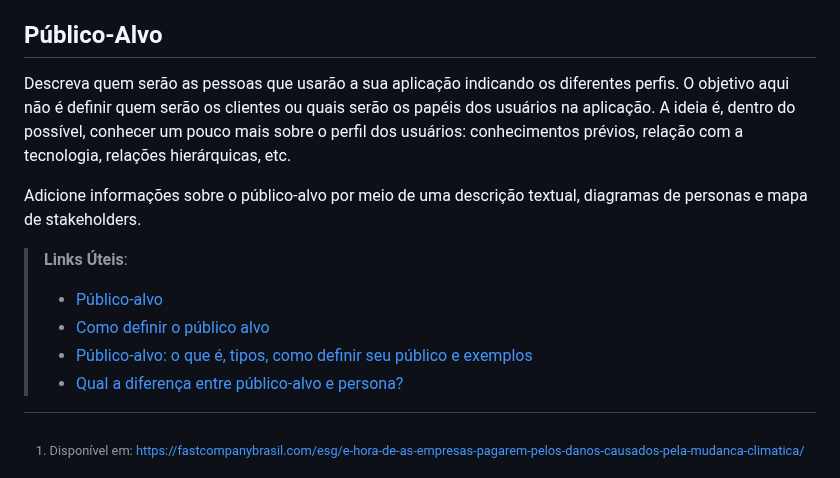
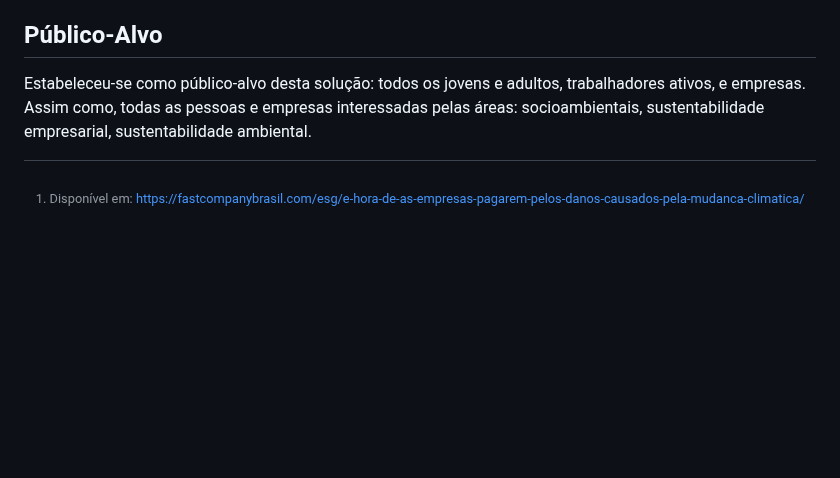
Before and after one commit to ICEI-PUC-Minas-PMV-ADS/pmv-ads-2023-1-e2-proj-int-t4-g1-greenpath, a Markdown page: docs/01-Documentação de Contexto.md, the part around the change. Rendered like a GitHub page; blank space fills up the shorter version.

Commit message:
Update 01-Documentação de Contexto.md
Público Alvo

```diff
--- a/docs/01-Documentação de Contexto.md
+++ b/docs/01-Documentação de Contexto.md
@@ -47,16 +47,8 @@ Neste viés é necessário criar estratégias e ferramentas que facilitem o aces
 
 ## Público-Alvo
 
-Descreva quem serão as pessoas que usarão a sua aplicação indicando os diferentes perfis. O objetivo aqui não é definir quem serão os clientes ou quais serão os papéis dos usuários na aplicação. A ideia é, dentro do possível, conhecer um pouco mais sobre o perfil dos usuários: conhecimentos prévios, relação com a tecnologia, relações
-hierárquicas, etc.
+Estabeleceu-se como público-alvo desta solução: todos os jovens e adultos, trabalhadores ativos, e empresas. Assim como, todas as pessoas e empresas interessadas pelas áreas: socioambientais, sustentabilidade empresarial, sustentabilidade ambiental.
 
-Adicione informações sobre o público-alvo por meio de uma descrição textual, diagramas de personas e mapa de stakeholders.
-
-> **Links Úteis**:
-> - [Público-alvo](https://blog.hotmart.com/pt-br/publico-alvo/)
-> - [Como definir o público alvo](https://exame.com/pme/5-dicas-essenciais-para-definir-o-publico-alvo-do-seu-negocio/)
-> - [Público-alvo: o que é, tipos, como definir seu público e exemplos](https://klickpages.com.br/blog/publico-alvo-o-que-e/)
-> - [Qual a diferença entre público-alvo e persona?](https://rockcontent.com/blog/diferenca-publico-alvo-e-persona/)
 
 
 [^1]: Disponível em: https://fastcompanybrasil.com/esg/e-hora-de-as-empresas-pagarem-pelos-danos-causados-pela-mudanca-climatica/
```
